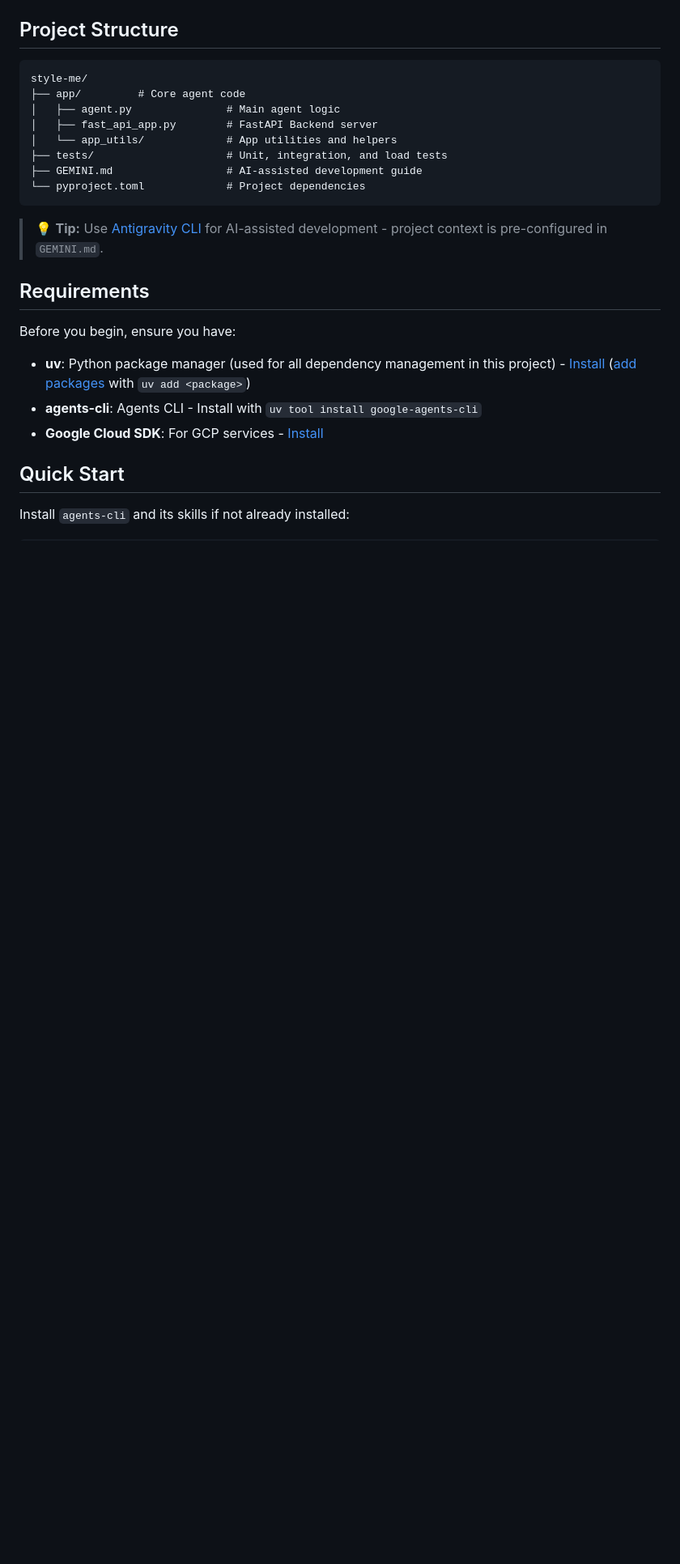
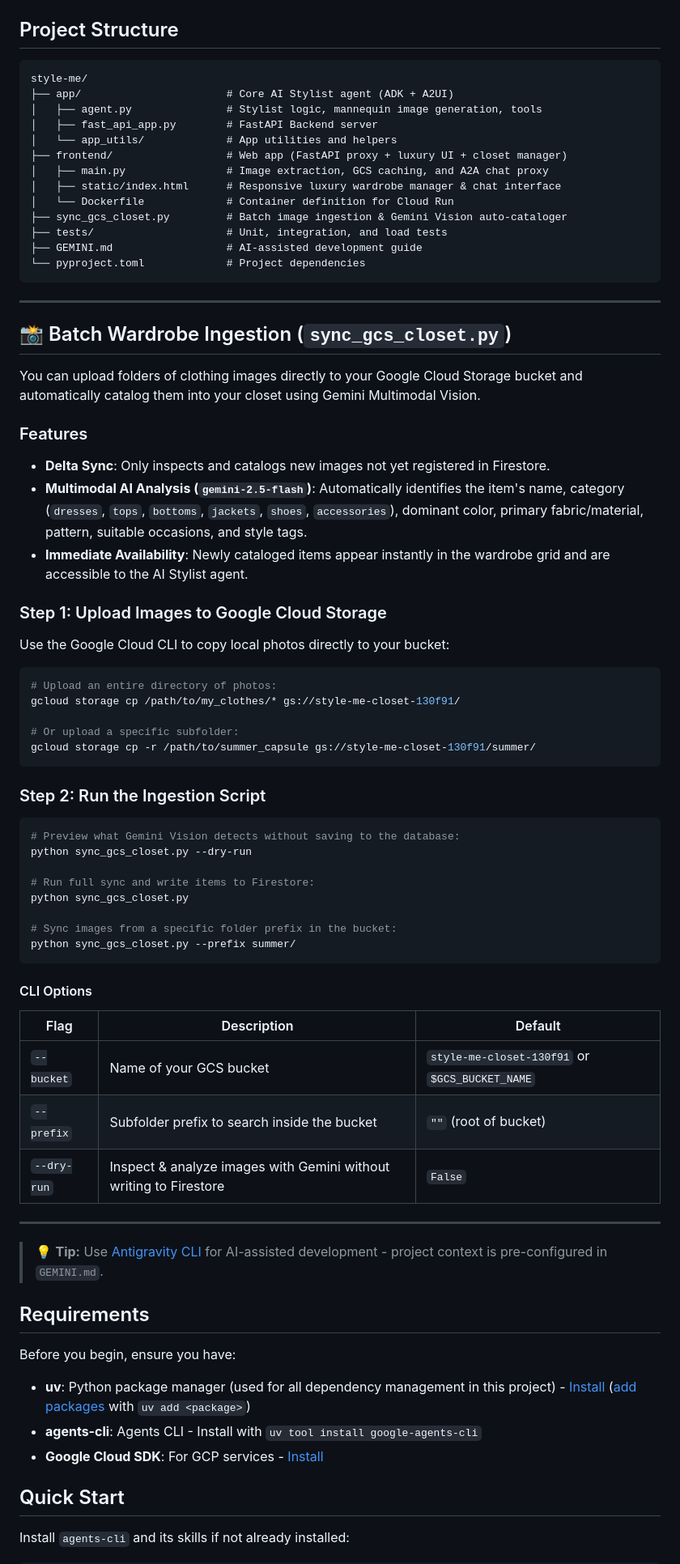
Before and after one commit to erinrainaldi/buildwithgemini-style-me, a Markdown page: README.md, the part around the change. Shown at 81% size. Drawn GitHub-style; blank space fills up the shorter version.

Commit message:
Add usage documentation for sync_gcs_closet.py batch ingestion in README

````diff
--- a/README.md
+++ b/README.md
@@ -7,14 +7,63 @@ Agent generated with `agents-cli` version `1.4.0`
 
 ```
 style-me/
-├── app/         # Core agent code
-│   ├── agent.py               # Main agent logic
+├── app/                       # Core AI Stylist agent (ADK + A2UI)
+│   ├── agent.py               # Stylist logic, mannequin image generation, tools
 │   ├── fast_api_app.py        # FastAPI Backend server
 │   └── app_utils/             # App utilities and helpers
+├── frontend/                  # Web app (FastAPI proxy + luxury UI + closet manager)
+│   ├── main.py                # Image extraction, GCS caching, and A2A chat proxy
+│   ├── static/index.html      # Responsive luxury wardrobe manager & chat interface
+│   └── Dockerfile             # Container definition for Cloud Run
+├── sync_gcs_closet.py         # Batch image ingestion & Gemini Vision auto-cataloger
 ├── tests/                     # Unit, integration, and load tests
 ├── GEMINI.md                  # AI-assisted development guide
 └── pyproject.toml             # Project dependencies
 ```
+
+---
+
+## 📸 Batch Wardrobe Ingestion (`sync_gcs_closet.py`)
+
+You can upload folders of clothing images directly to your Google Cloud Storage bucket and automatically catalog them into your closet using Gemini Multimodal Vision.
+
+### Features
+- **Delta Sync**: Only inspects and catalogs new images not yet registered in Firestore.
+- **Multimodal AI Analysis (`gemini-2.5-flash`)**: Automatically identifies the item's name, category (`dresses`, `tops`, `bottoms`, `jackets`, `shoes`, `accessories`), dominant color, primary fabric/material, pattern, suitable occasions, and style tags.
+- **Immediate Availability**: Newly cataloged items appear instantly in the wardrobe grid and are accessible to the AI Stylist agent.
+
+### Step 1: Upload Images to Google Cloud Storage
+Use the Google Cloud CLI to copy local photos directly to your bucket:
+
+```bash
+# Upload an entire directory of photos:
+gcloud storage cp /path/to/my_clothes/* gs://style-me-closet-130f91/
+
+# Or upload a specific subfolder:
+gcloud storage cp -r /path/to/summer_capsule gs://style-me-closet-130f91/summer/
+```
+
+### Step 2: Run the Ingestion Script
+
+```bash
+# Preview what Gemini Vision detects without saving to the database:
+python sync_gcs_closet.py --dry-run
+
+# Run full sync and write items to Firestore:
+python sync_gcs_closet.py
+
+# Sync images from a specific folder prefix in the bucket:
+python sync_gcs_closet.py --prefix summer/
+```
+
+#### CLI Options
+| Flag | Description | Default |
+|---|---|---|
+| `--bucket` | Name of your GCS bucket | `style-me-closet-130f91` or `$GCS_BUCKET_NAME` |
+| `--prefix` | Subfolder prefix to search inside the bucket | `""` (root of bucket) |
+| `--dry-run` | Inspect & analyze images with Gemini without writing to Firestore | `False` |
+
+---
 
 > 💡 **Tip:** Use [Antigravity CLI](https://antigravity.google/) for AI-assisted development - project context is pre-configured in `GEMINI.md`.
 
````
